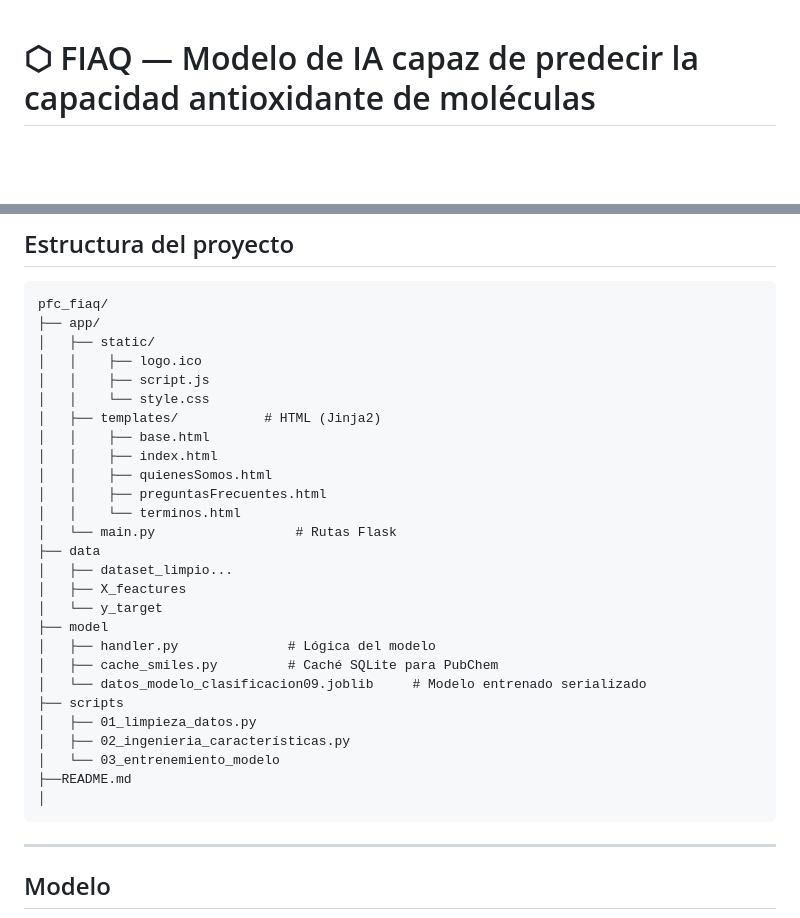
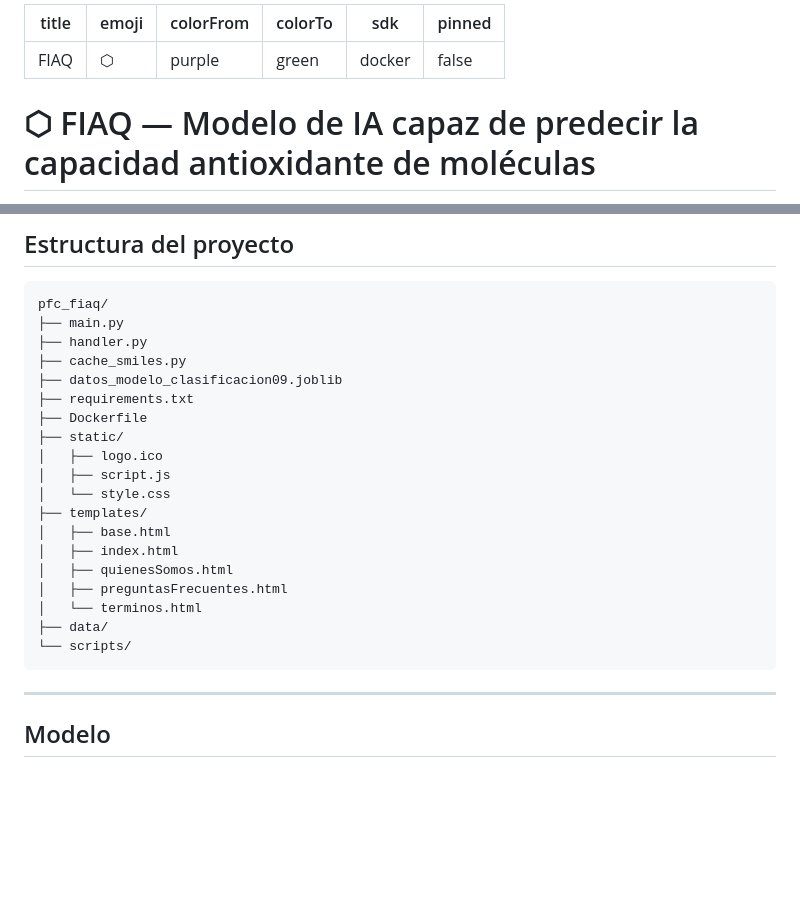
Before and after one commit to AyelenFL/PFC_FIAQ, a Markdown page: README.md, 2 parts joined by grey strips. GitHub-like rendering; blank space fills up the shorter version.

Commit message:
docs: actualizar README

````diff
--- a/README.md
+++ b/README.md
@@ -1,4 +1,11 @@
-
+---
+title: FIAQ
+emoji: ⬡
+colorFrom: purple
+colorTo: green
+sdk: docker
+pinned: false
+---
 # ⬡ FIAQ — Modelo de IA capaz de predecir la capacidad antioxidante de moléculas
 
 Aplicación web para la predicción de la capacidad antioxidante de moléculas
@@ -76,32 +83,24 @@ docker run -p 7860:7860 fiaq
 
 ```
 pfc_fiaq/
-├── app/
-│   ├── static/
-│   │    ├── logo.ico
-│   │    ├── script.js
-│   │    └── style.css
-│   ├── templates/           # HTML (Jinja2)
-│   │    ├── base.html
-│   │    ├── index.html
-│   │    ├── quienesSomos.html
-│   │    ├── preguntasFrecuentes.html
-│   │    └── terminos.html
-│   └── main.py                  # Rutas Flask
-├── data
-│   ├── dataset_limpio...
-│   ├── X_feactures
-│   └── y_target
-├── model
-│   ├── handler.py              # Lógica del modelo
-│   ├── cache_smiles.py         # Caché SQLite para PubChem
-│   └── datos_modelo_clasificacion09.joblib     # Modelo entrenado serializado
-├── scripts
-│   ├── 01_limpieza_datos.py
-│   ├── 02_ingenieria_características.py
-│   └── 03_entrenemiento_modelo
-├──README.md
-│
+├── main.py
+├── handler.py
+├── cache_smiles.py
+├── datos_modelo_clasificacion09.joblib
+├── requirements.txt
+├── Dockerfile
+├── static/
+│   ├── logo.ico
+│   ├── script.js
+│   └── style.css
+├── templates/
+│   ├── base.html
+│   ├── index.html
+│   ├── quienesSomos.html
+│   ├── preguntasFrecuentes.html
+│   └── terminos.html
+├── data/
+└── scripts/
 ```
 
 ---
````
